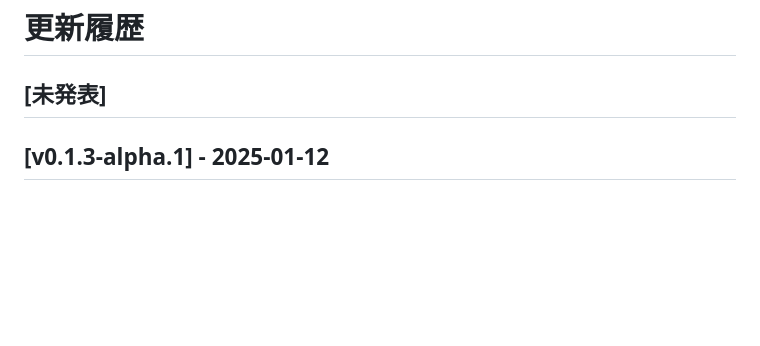
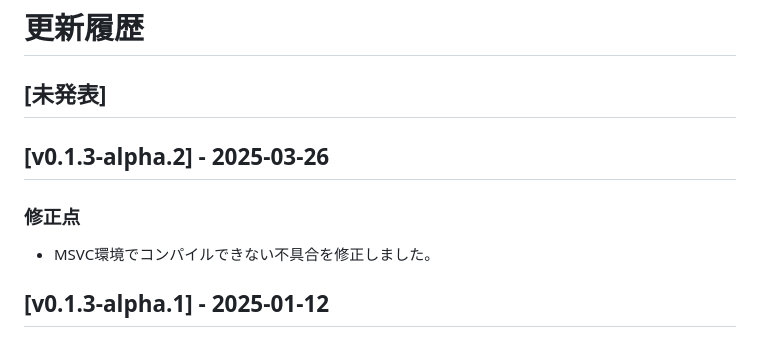
Before and after one commit to saku-shirakura/cpp-libs, a Markdown page: CHANGELOG.MD, the part around the change. Rendered like a GitHub page; blank space fills up the shorter version.

Commit message:
[Chore] CHANGELOG.MDを記載。

```diff
--- a/CHANGELOG.MD
+++ b/CHANGELOG.MD
@@ -1,6 +1,12 @@
 # 更新履歴
 
 ## [未発表]
+
+## [v0.1.3-alpha.2] - 2025-03-26
+
+### 修正点
+
+- MSVC環境でコンパイルできない不具合を修正しました。
 
 ## [v0.1.3-alpha.1] - 2025-01-12
 
```
